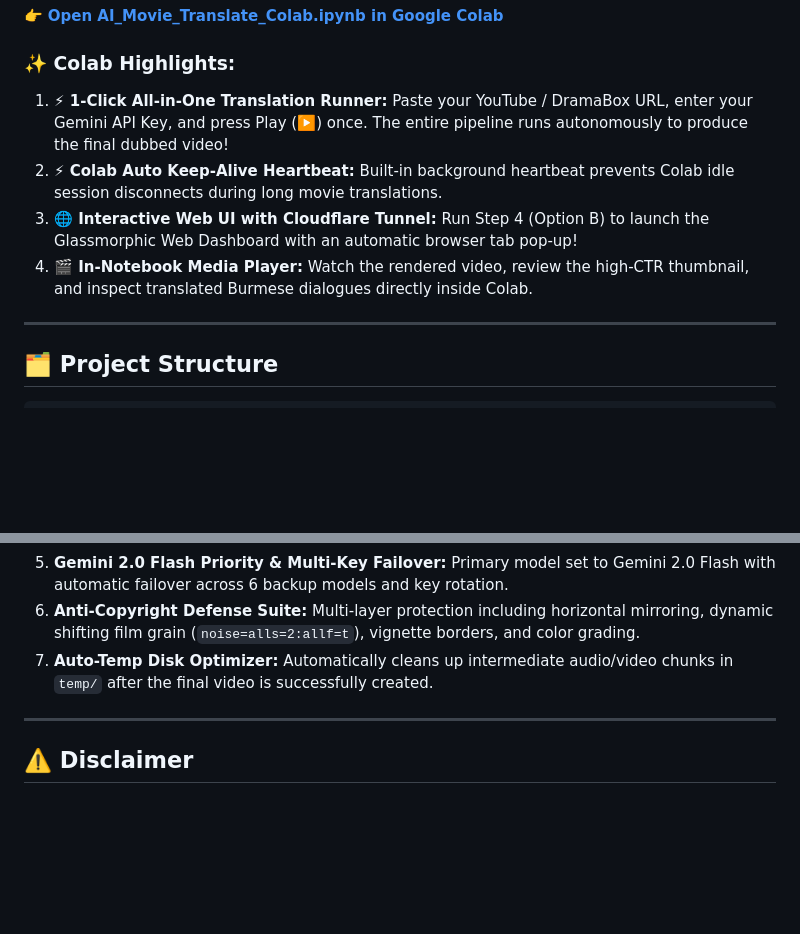
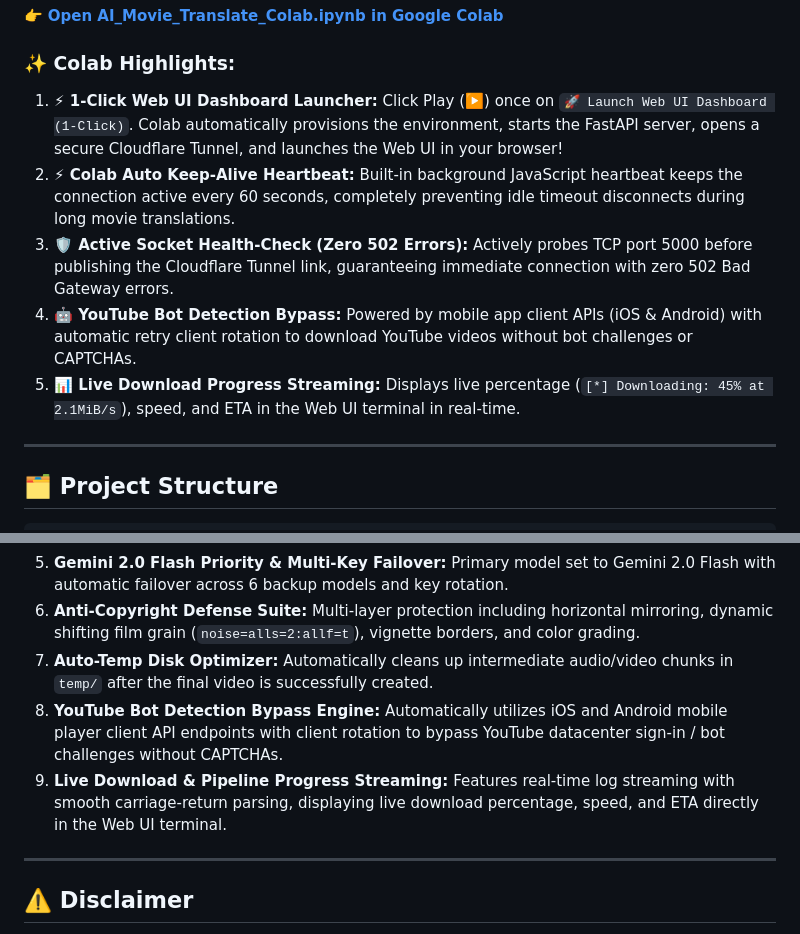
Before and after one commit to paipai1999/ai-translate-agent, a Markdown page: README.md, 2 parts joined by grey strips. GitHub-like rendering; blank space fills up the shorter version.

Commit message:
docs: update README.md with YouTube bot bypass, live progress streaming, and 1-Click Colab socket launcher

```diff
--- a/README.md
+++ b/README.md
@@ -11,10 +11,11 @@ Running on **Google Colab** provides **Free NVIDIA T4 GPU (16GB VRAM)**, **1 Gbp
 👉 **[Open AI_Movie_Translate_Colab.ipynb in Google Colab](https://colab.research.google.com/github/paipai1999/ai-translate-agent/blob/main/AI_Movie_Translate_Colab.ipynb)**
 
 ### ✨ Colab Highlights:
-1. **⚡ 1-Click All-in-One Translation Runner:** Paste your YouTube / DramaBox URL, enter your Gemini API Key, and press Play (▶️) once. The entire pipeline runs autonomously to produce the final dubbed video!
-2. **⚡ Colab Auto Keep-Alive Heartbeat:** Built-in background heartbeat prevents Colab idle session disconnects during long movie translations.
-3. **🌐 Interactive Web UI with Cloudflare Tunnel:** Run Step 4 (Option B) to launch the Glassmorphic Web Dashboard with an automatic browser tab pop-up!
-4. **🎬 In-Notebook Media Player:** Watch the rendered video, review the high-CTR thumbnail, and inspect translated Burmese dialogues directly inside Colab.
+1. **⚡ 1-Click Web UI Dashboard Launcher:** Click Play (▶️) once on `🚀 Launch Web UI Dashboard (1-Click)`. Colab automatically provisions the environment, starts the FastAPI server, opens a secure Cloudflare Tunnel, and launches the Web UI in your browser!
+2. **⚡ Colab Auto Keep-Alive Heartbeat:** Built-in background JavaScript heartbeat keeps the connection active every 60 seconds, completely preventing idle timeout disconnects during long movie translations.
+3. **🛡️ Active Socket Health-Check (Zero 502 Errors):** Actively probes TCP port 5000 before publishing the Cloudflare Tunnel link, guaranteeing immediate connection with zero 502 Bad Gateway errors.
+4. **🤖 YouTube Bot Detection Bypass:** Powered by mobile app client APIs (iOS & Android) with automatic retry client rotation to download YouTube videos without bot challenges or CAPTCHAs.
+5. **📊 Live Download Progress Streaming:** Displays live percentage (`[*] Downloading: 45% at 2.1MiB/s`), speed, and ETA in the Web UI terminal in real-time.
 
 ---
 
@@ -181,6 +182,8 @@ Input (Video File or URL)
 5. **Gemini 2.0 Flash Priority & Multi-Key Failover:** Primary model set to Gemini 2.0 Flash with automatic failover across 6 backup models and key rotation.
 6. **Anti-Copyright Defense Suite:** Multi-layer protection including horizontal mirroring, dynamic shifting film grain (`noise=alls=2:allf=t`), vignette borders, and color grading.
 7. **Auto-Temp Disk Optimizer:** Automatically cleans up intermediate audio/video chunks in `temp/` after the final video is successfully created.
+8. **YouTube Bot Detection Bypass Engine:** Automatically utilizes iOS and Android mobile player client API endpoints with client rotation to bypass YouTube datacenter sign-in / bot challenges without CAPTCHAs.
+9. **Live Download & Pipeline Progress Streaming:** Features real-time log streaming with smooth carriage-return parsing, displaying live download percentage, speed, and ETA directly in the Web UI terminal.
 
 ---
 
```
